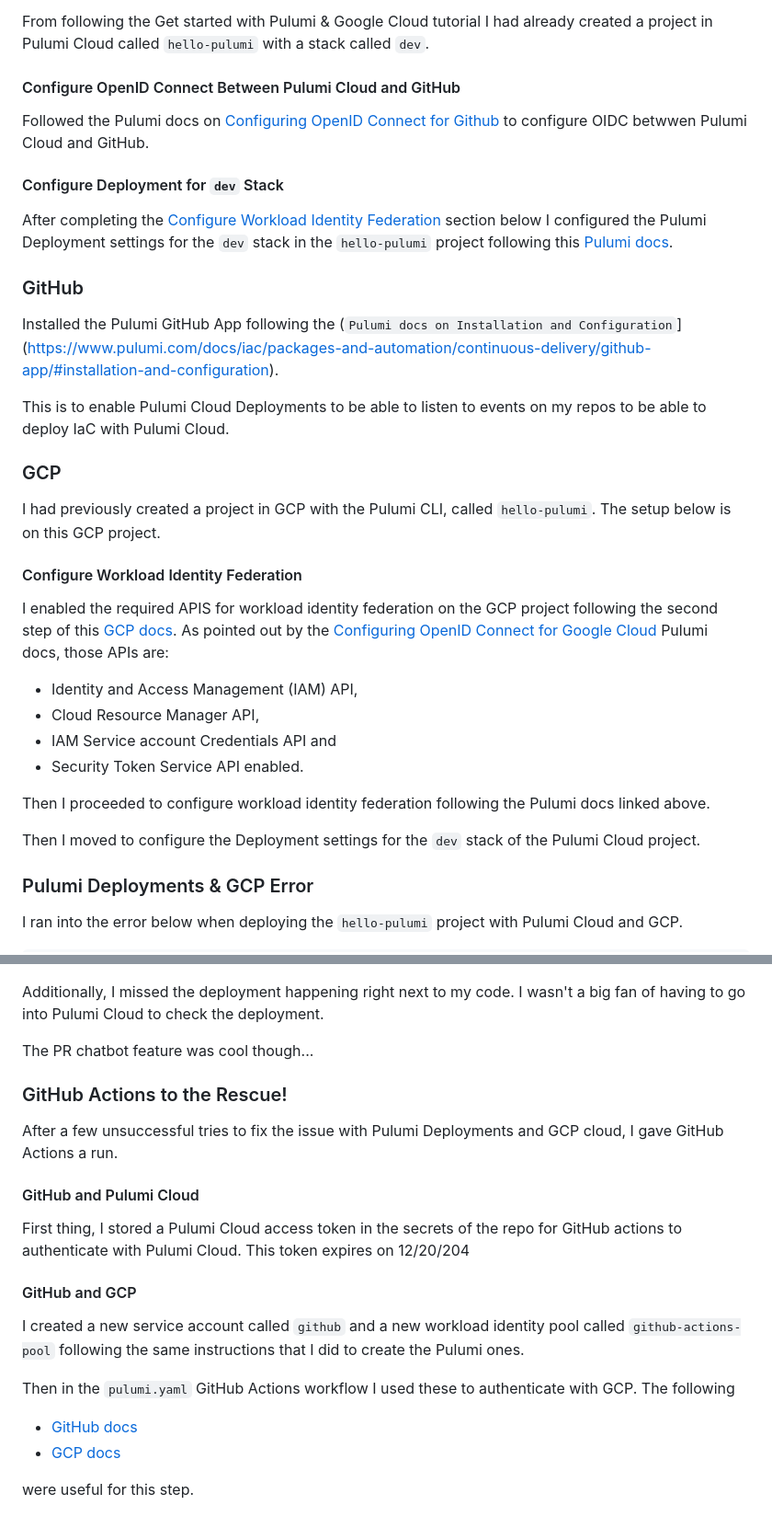
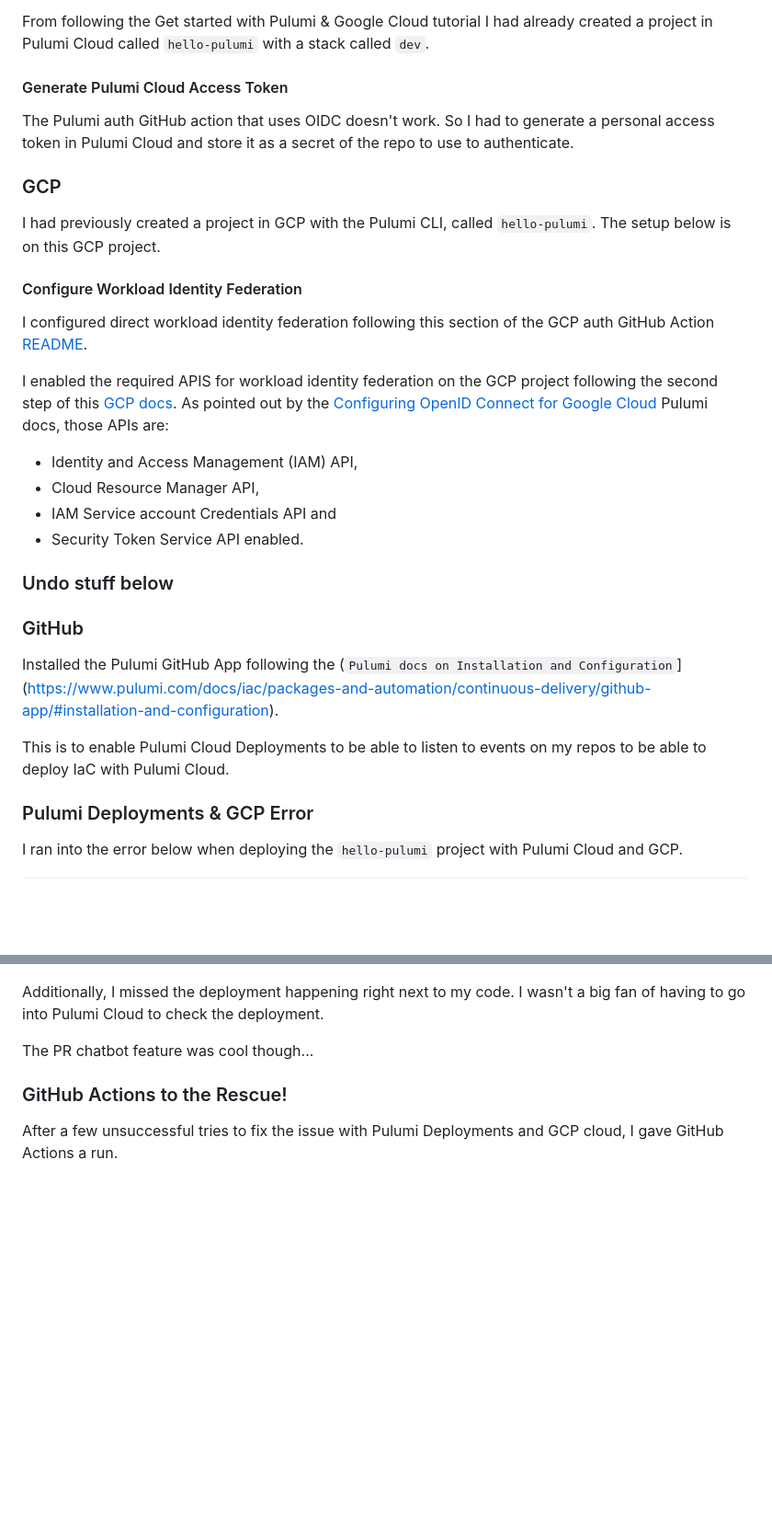
Before and after one commit to pablordoricaw/hello-pulumi-gcp, a Markdown page: README.md, 2 parts joined by grey strips. Shown at 92% size. Drawn GitHub-style; blank space fills up the shorter version.

Commit message:
feat: LET's goooooooo

```diff
--- a/README.md
+++ b/README.md
@@ -11,19 +11,9 @@ I have a personal Pulumi Cloud account not an organization. In all the sections
 
 From following the Get started with Pulumi & Google Cloud tutorial I had already created a project in Pulumi Cloud called `hello-pulumi` with a stack called `dev`.
 
-#### Configure OpenID Connect Between Pulumi Cloud and GitHub
+#### Generate Pulumi Cloud Access Token
 
-Followed the Pulumi docs on [Configuring OpenID Connect for Github](https://www.pulumi.com/docs/pulumi-cloud/access-management/oidc/client/github/) to configure OIDC betwwen Pulumi Cloud and GitHub.
-
-#### Configure Deployment for `dev` Stack
-
-After completing the [Configure Workload Identity Federation](#configure-workload-identity-federation) section below I configured the Pulumi Deployment settings for the `dev` stack in the `hello-pulumi` project following this [Pulumi docs](https://www.pulumi.com/docs/pulumi-cloud/deployments/get-started/#configure-deployment-settings).
-
-### GitHub
-
-Installed the Pulumi GitHub App following the (`Pulumi docs on Installation and Configuration`](https://www.pulumi.com/docs/iac/packages-and-automation/continuous-delivery/github-app/#installation-and-configuration).
-
-This is to enable Pulumi Cloud Deployments to be able to listen to events on my repos to be able to deploy IaC with Pulumi Cloud.
+The Pulumi auth GitHub action that uses OIDC doesn't work. So I had to generate a personal access token in Pulumi Cloud and store it as a secret of the repo to use to authenticate.
 
 ### GCP
 
@@ -31,15 +21,21 @@ I had previously created a project in GCP with the Pulumi CLI, called `hello-pul
 
 #### Configure Workload Identity Federation
 
+I configured direct workload identity federation following this section of the GCP auth GitHub Action [README](https://github.com/google-github-actions/auth?tab=readme-ov-file#preferred-direct-workload-identity-federation).
+
 I enabled the required APIS for workload identity federation on the GCP project following the second step of this [GCP docs](https://cloud.google.com/iam/docs/workload-identity-federation-with-other-providers#configure). As pointed out by the [Configuring OpenID Connect for Google Cloud](https://www.pulumi.com/docs/pulumi-cloud/access-management/oidc/provider/gcp/) Pulumi docs, those APIs are:
 - Identity and Access Management (IAM) API,
 - Cloud Resource Manager API,
 - IAM Service account Credentials API and
 - Security Token Service API enabled.
 
-Then I proceeded to configure workload identity federation following the Pulumi docs linked above.
+### Undo stuff below
 
-Then I moved to configure the Deployment settings for the `dev` stack of the Pulumi Cloud project.
+### GitHub
+
+Installed the Pulumi GitHub App following the (`Pulumi docs on Installation and Configuration`](https://www.pulumi.com/docs/iac/packages-and-automation/continuous-delivery/github-app/#installation-and-configuration).
+
+This is to enable Pulumi Cloud Deployments to be able to listen to events on my repos to be able to deploy IaC with Pulumi Cloud.
 
 ### Pulumi Deployments & GCP Error
 
@@ -76,18 +72,3 @@ The PR chatbot feature was cool though...
 ### GitHub Actions to the Rescue!
 
 After a few unsuccessful tries to fix the issue with Pulumi Deployments and GCP cloud, I gave GitHub Actions a run.
-
-#### GitHub and Pulumi Cloud
-
-First thing, I stored a Pulumi Cloud access token in the secrets of the repo for GitHub actions to authenticate with Pulumi Cloud. This token expires on 12/20/204
-
-#### GitHub and GCP
-
-I created a new service account called `github` and a new workload identity pool called `github-actions-pool` following the same instructions that I did to create the Pulumi ones.
-
-Then in the `pulumi.yaml` GitHub Actions workflow I used these to authenticate with GCP. The following
-
-- [GitHub docs](https://docs.github.com/en/actions/security-for-github-actions/security-hardening-your-deployments/configuring-openid-connect-in-google-cloud-platform)
-- [GCP docs](https://cloud.google.com/iam/docs/workload-identity-federation-with-deployment-pipelines#by-pool)
-
-were useful for this step.
```
